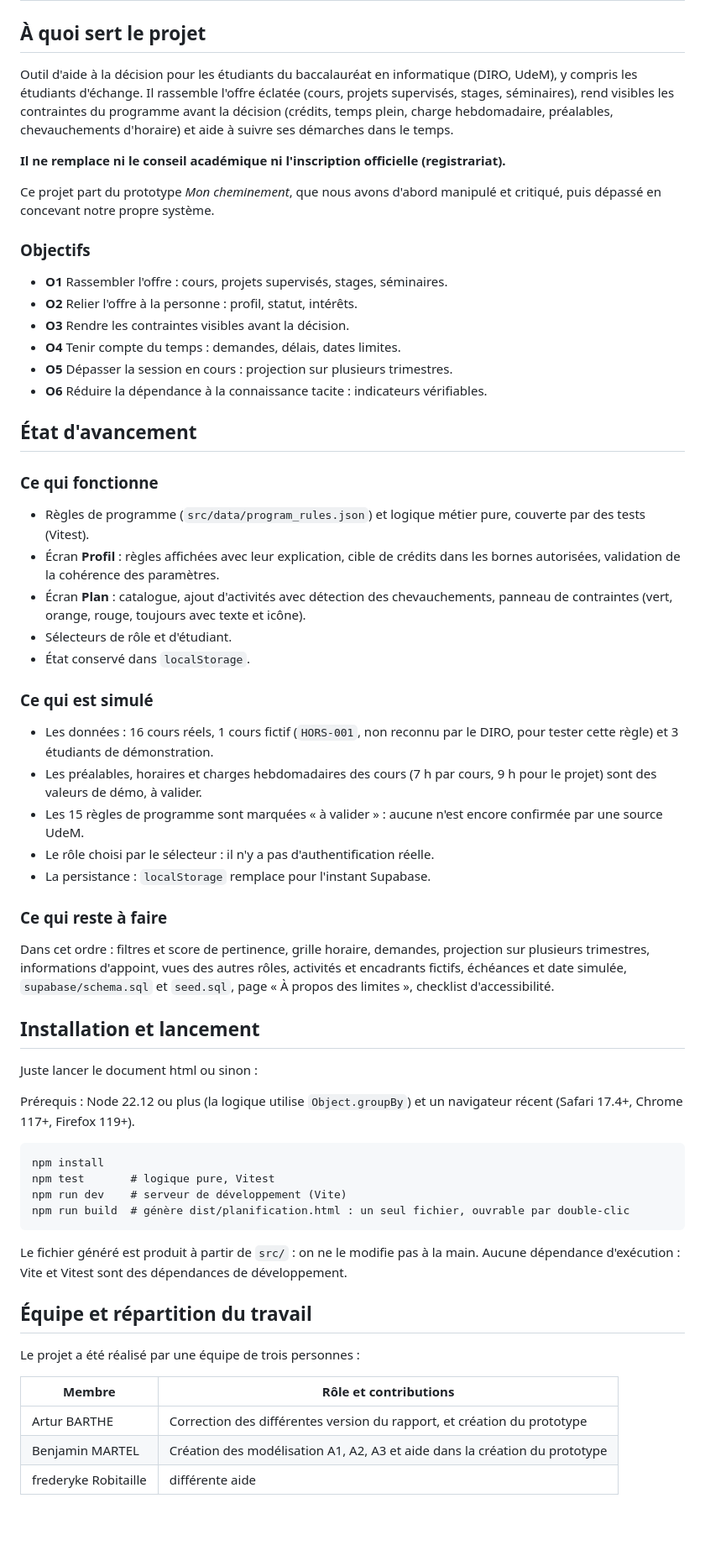
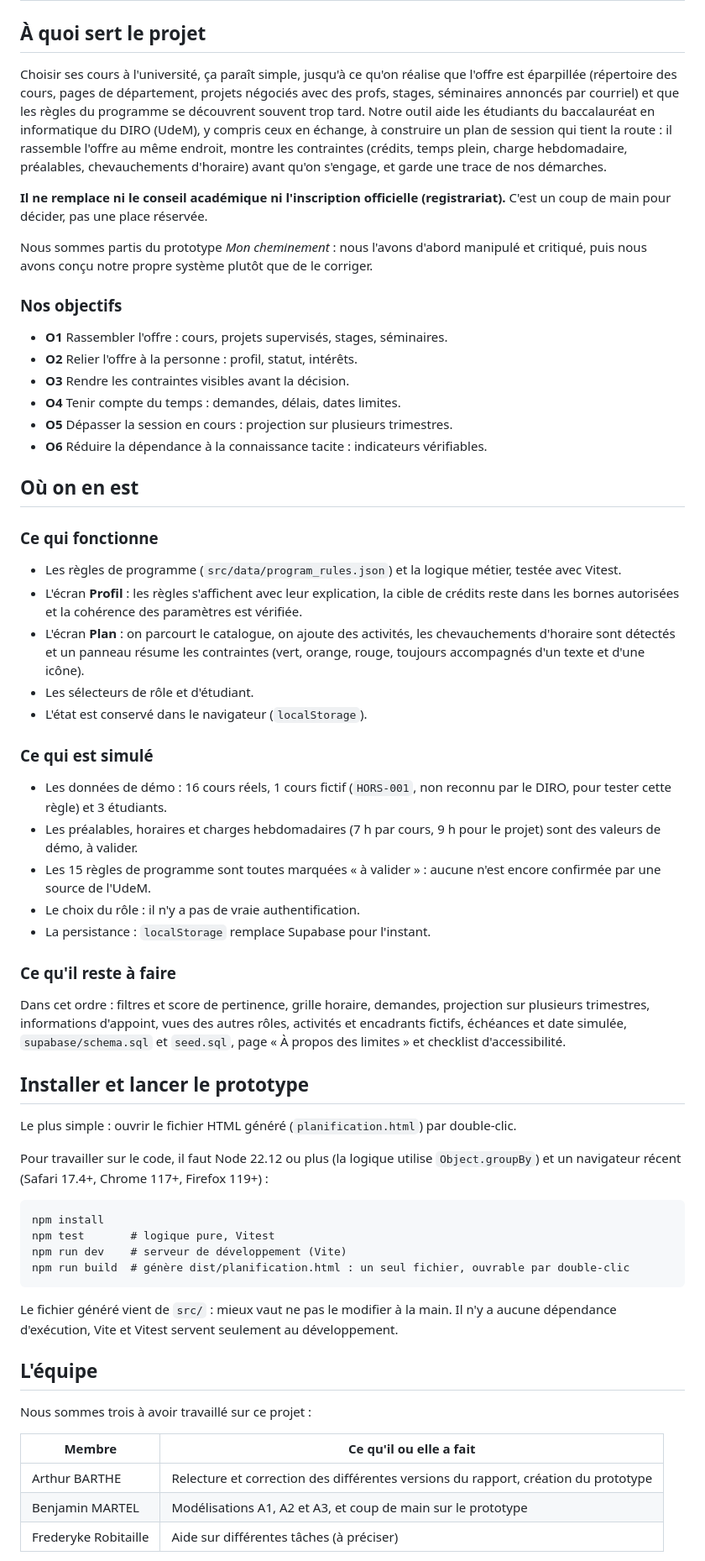
Before and after one commit to bart004/projetift2255, a Markdown page: README.md, the part around one of its changes. Shown at 84% size. GitHub-like rendering; blank space fills up the shorter version.

Commit message:
version 2 du readme

````diff
--- a/README.md
+++ b/README.md
@@ -2,13 +2,13 @@
 
 ## À quoi sert le projet
 
-Outil d'aide à la décision pour les étudiants du baccalauréat en informatique (DIRO, UdeM), y compris les étudiants d'échange. Il rassemble l'offre éclatée (cours, projets supervisés, stages, séminaires), rend visibles les contraintes du programme avant la décision (crédits, temps plein, charge hebdomadaire, préalables, chevauchements d'horaire) et aide à suivre ses démarches dans le temps.
+Choisir ses cours à l'université, ça paraît simple, jusqu'à ce qu'on réalise que l'offre est éparpillée (répertoire des cours, pages de département, projets négociés avec des profs, stages, séminaires annoncés par courriel) et que les règles du programme se découvrent souvent trop tard. Notre outil aide les étudiants du baccalauréat en informatique du DIRO (UdeM), y compris ceux en échange, à construire un plan de session qui tient la route : il rassemble l'offre au même endroit, montre les contraintes (crédits, temps plein, charge hebdomadaire, préalables, chevauchements d'horaire) avant qu'on s'engage, et garde une trace de nos démarches.
 
-**Il ne remplace ni le conseil académique ni l'inscription officielle (registrariat).**
+**Il ne remplace ni le conseil académique ni l'inscription officielle (registrariat).** C'est un coup de main pour décider, pas une place réservée.
 
-Ce projet part du prototype *Mon cheminement*, que nous avons d'abord manipulé et critiqué, puis dépassé en concevant notre propre système.
+Nous sommes partis du prototype *Mon cheminement* : nous l'avons d'abord manipulé et critiqué, puis nous avons conçu notre propre système plutôt que de le corriger.
 
-### Objectifs
+### Nos objectifs
 
 - **O1** Rassembler l'offre : cours, projets supervisés, stages, séminaires.
 - **O2** Relier l'offre à la personne : profil, statut, intérêts.
@@ -17,33 +17,33 @@ Ce projet part du prototype *Mon cheminement*, que nous avons d'abord manipulé
 - **O5** Dépasser la session en cours : projection sur plusieurs trimestres.
 - **O6** Réduire la dépendance à la connaissance tacite : indicateurs vérifiables.
 
-## État d'avancement
+## Où on en est
 
 ### Ce qui fonctionne
 
-- Règles de programme (`src/data/program_rules.json`) et logique métier pure, couverte par des tests (Vitest).
-- Écran **Profil** : règles affichées avec leur explication, cible de crédits dans les bornes autorisées, validation de la cohérence des paramètres.
-- Écran **Plan** : catalogue, ajout d'activités avec détection des chevauchements, panneau de contraintes (vert, orange, rouge, toujours avec texte et icône).
-- Sélecteurs de rôle et d'étudiant.
-- État conservé dans `localStorage`.
+- Les règles de programme (`src/data/program_rules.json`) et la logique métier, testée avec Vitest.
+- L'écran **Profil** : les règles s'affichent avec leur explication, la cible de crédits reste dans les bornes autorisées et la cohérence des paramètres est vérifiée.
+- L'écran **Plan** : on parcourt le catalogue, on ajoute des activités, les chevauchements d'horaire sont détectés et un panneau résume les contraintes (vert, orange, rouge, toujours accompagnés d'un texte et d'une icône).
+- Les sélecteurs de rôle et d'étudiant.
+- L'état est conservé dans le navigateur (`localStorage`).
 
 ### Ce qui est simulé
 
-- Les données : 16 cours réels, 1 cours fictif (`HORS-001`, non reconnu par le DIRO, pour tester cette règle) et 3 étudiants de démonstration.
-- Les préalables, horaires et charges hebdomadaires des cours (7 h par cours, 9 h pour le projet) sont des valeurs de démo, à valider.
-- Les 15 règles de programme sont marquées « à valider » : aucune n'est encore confirmée par une source UdeM.
-- Le rôle choisi par le sélecteur : il n'y a pas d'authentification réelle.
-- La persistance : `localStorage` remplace pour l'instant Supabase.
+- Les données de démo : 16 cours réels, 1 cours fictif (`HORS-001`, non reconnu par le DIRO, pour tester cette règle) et 3 étudiants.
+- Les préalables, horaires et charges hebdomadaires (7 h par cours, 9 h pour le projet) sont des valeurs de démo, à valider.
+- Les 15 règles de programme sont toutes marquées « à valider » : aucune n'est encore confirmée par une source de l'UdeM.
+- Le choix du rôle : il n'y a pas de vraie authentification.
+- La persistance : `localStorage` remplace Supabase pour l'instant.
 
-### Ce qui reste à faire
+### Ce qu'il reste à faire
 
-Dans cet ordre : filtres et score de pertinence, grille horaire, demandes, projection sur plusieurs trimestres, informations d'appoint, vues des autres rôles, activités et encadrants fictifs, échéances et date simulée, `supabase/schema.sql` et `seed.sql`, page « À propos des limites », checklist d'accessibilité.
+Dans cet ordre : filtres et score de pertinence, grille horaire, demandes, projection sur plusieurs trimestres, informations d'appoint, vues des autres rôles, activités et encadrants fictifs, échéances et date simulée, `supabase/schema.sql` et `seed.sql`, page « À propos des limites » et checklist d'accessibilité.
 
-## Installation et lancement
+## Installer et lancer le prototype
 
-Juste lancer le document html ou sinon :
+Le plus simple : ouvrir le fichier HTML généré (`planification.html`) par double-clic.
 
-Prérequis : Node 22.12 ou plus (la logique utilise `Object.groupBy`) et un navigateur récent (Safari 17.4+, Chrome 117+, Firefox 119+).
+Pour travailler sur le code, il faut Node 22.12 ou plus (la logique utilise `Object.groupBy`) et un navigateur récent (Safari 17.4+, Chrome 117+, Firefox 119+) :
 
 ```
 npm install
@@ -52,15 +52,15 @@ npm run dev    # serveur de développement (Vite)
 npm run build  # génère dist/planification.html : un seul fichier, ouvrable par double-clic
 ```
 
-Le fichier généré est produit à partir de `src/` : on ne le modifie pas à la main. Aucune dépendance d'exécution : Vite et Vitest sont des dépendances de développement.
+Le fichier généré vient de `src/` : mieux vaut ne pas le modifier à la main. Il n'y a aucune dépendance d'exécution, Vite et Vitest servent seulement au développement.
 
-## Équipe et répartition du travail
+## L'équipe
 
-Le projet a été réalisé par une équipe de trois personnes :
+Nous sommes trois à avoir travaillé sur ce projet :
 
-| Membre | Rôle et contributions |
+| Membre | Ce qu'il ou elle a fait |
 |---|---|
-| Artur BARTHE | Correction des différentes version du rapport, et création du prototype |
-| Benjamin MARTEL | Création des modélisation A1, A2, A3 et aide dans la création du prototype |
-| frederyke Robitaille | différente aide |
+| Arthur BARTHE | Relecture et correction des différentes versions du rapport, création du prototype |
+| Benjamin MARTEL | Modélisations A1, A2 et A3, et coup de main sur le prototype |
+| Frederyke Robitaille | Aide sur différentes tâches (à préciser) |
 
````
Also changed, not shown: other parts of README.md (+17 -18 lines).
